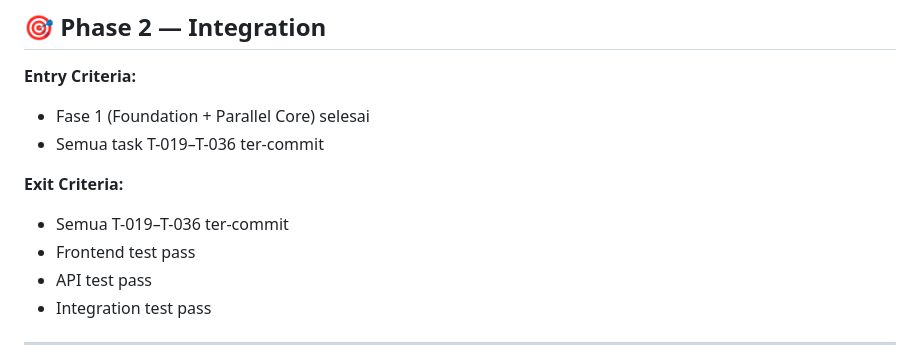
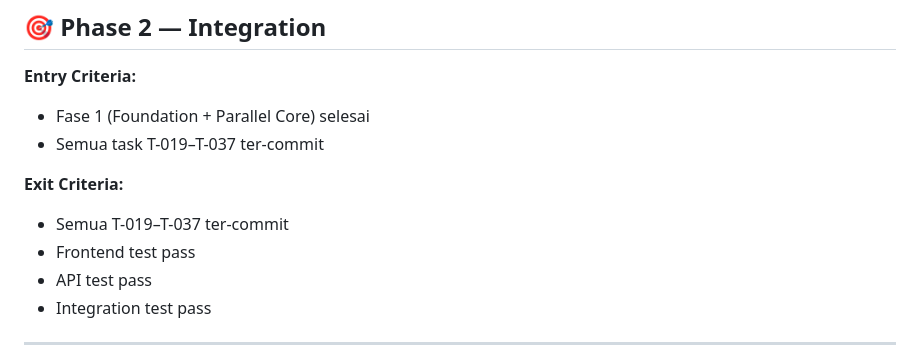
Before and after one commit to Swanster/fiberzone-wo, a Markdown page: ROADMAP.md, the part around the change. Rendered like a GitHub page.

```diff
--- a/ROADMAP.md
+++ b/ROADMAP.md
@@ -75,10 +75,10 @@
 
 **Entry Criteria:**
 - Fase 1 (Foundation + Parallel Core) selesai
-- Semua task T-019–T-036 ter-commit
+- Semua task T-019–T-037 ter-commit
 
 **Exit Criteria:**
-- Semua T-019–T-036 ter-commit
+- Semua T-019–T-037 ter-commit
 - Frontend test pass
 - API test pass
 - Integration test pass
```
Also changed, not shown: BACKLOG.md (+2 -2 lines).
